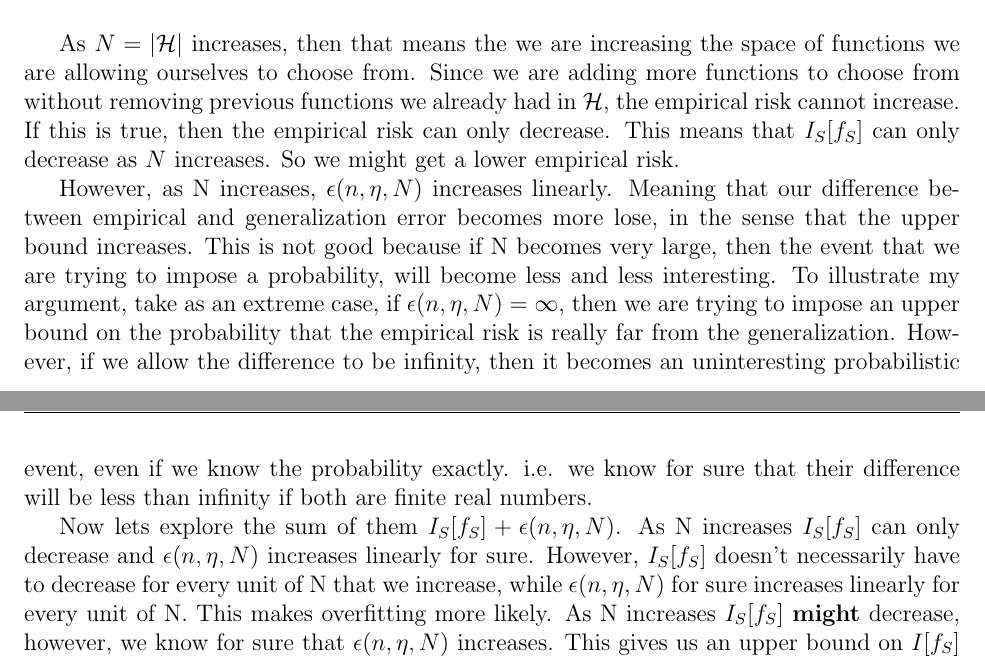
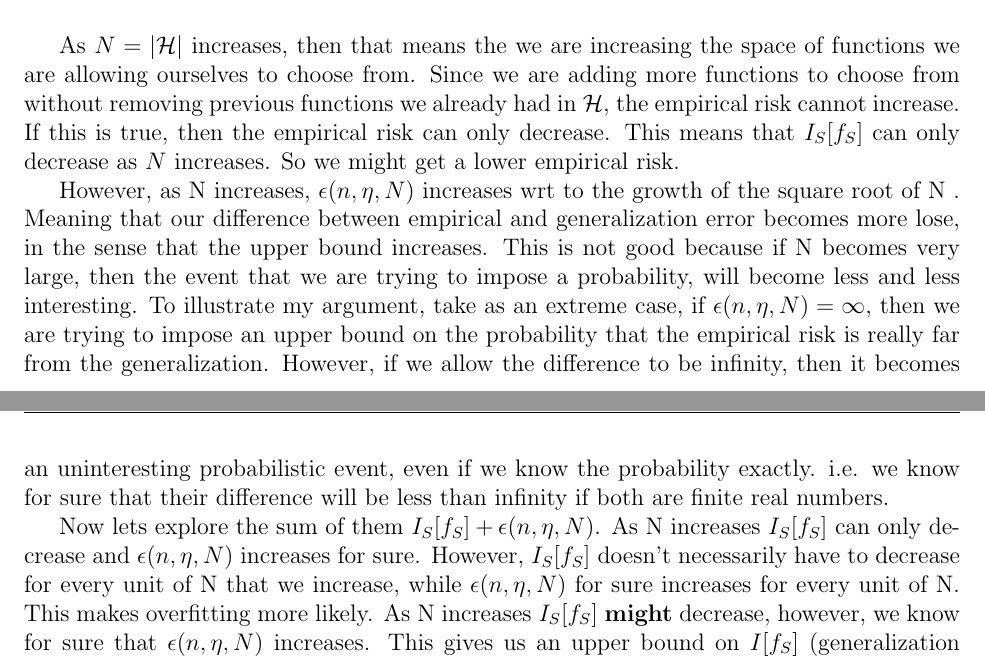
Before and after one commit to brando90/9520_pset_2, a LaTeX problem sheet (Miranda_Brando_9520_fall2014_pset2.tex): two parts of pages 4 and 5 of 6, joined at a grey line, cut so that both start at the same text. Compiled offline with pdfLaTeX.

Commit message:
corrected an error

```diff
--- a/Miranda_Brando_9520_fall2014_pset2.tex
+++ b/Miranda_Brando_9520_fall2014_pset2.tex
@@ -167,9 +167,9 @@ $$I[f_s] \leq I_s[f_s] + \epsilon(n, \eta, N) =  I_s[f_s] + \frac{N(c^2-2cM+M^2)
 
 As $N = |\mathcal{H}|$ increases, then that means the we are increasing the space of functions we are allowing ourselves to choose from. Since we are adding more functions to choose from without removing previous functions we already had in $\mathcal{H}$, the empirical risk cannot increase. If this is true, then the empirical risk can only decrease. This means that $I_S[f_S]$ can only decrease as $N$ increases. So we might get a lower empirical risk.
 
-However, as N increases, $\epsilon(n, \eta, N)$ increases linearly. Meaning that our difference between empirical and generalization error becomes more lose, in the sense that the upper bound increases. This is not good because if N becomes very large, then the event that we are trying to impose a probability, will become less and less interesting. To illustrate my argument, take as an extreme case, if $\epsilon(n, \eta, N) = \infty$, then we are trying to impose an upper bound on the probability that the empirical risk is really far from the generalization. However, if we allow the difference to be infinity, then it becomes an uninteresting probabilistic event, even if we know the probability exactly. i.e. we know for sure that their difference will be less than infinity if both are finite real numbers.
+However, as N increases, $\epsilon(n, \eta, N)$ increases wrt to the growth of  the square root of N . Meaning that our difference between empirical and generalization error becomes more lose, in the sense that the upper bound increases. This is not good because if N becomes very large, then the event that we are trying to impose a probability, will become less and less interesting. To illustrate my argument, take as an extreme case, if $\epsilon(n, \eta, N) = \infty$, then we are trying to impose an upper bound on the probability that the empirical risk is really far from the generalization. However, if we allow the difference to be infinity, then it becomes an uninteresting probabilistic event, even if we know the probability exactly. i.e. we know for sure that their difference will be less than infinity if both are finite real numbers.
 
-Now lets explore the sum of them $I_S[f_S] + \epsilon(n, \eta, N)$. As N increases $I_S[f_S]$ can only decrease and $\epsilon(n, \eta, N)$ increases linearly for sure. However, $I_S[f_S]$ doesn't necessarily have to decrease for every unit of N that we increase, while $\epsilon(n, \eta, N)$ for sure increases linearly for every unit of N. This makes overfitting more likely. As N increases $I_S[f_S]$ \textbf{might} decrease, however, we know for sure that $\epsilon(n, \eta, N)$ increases. This gives us an upper bound on $I[f_S]$ (generalization error) that increases most of the times as $N$ increases. This means that our upper bound estimate for the generalization error becomes more and more useless and that the empirical error becomes less good as a proxy for $I[f_S]$. Thus, yielding overfitting more and more likely.
+Now lets explore the sum of them $I_S[f_S] + \epsilon(n, \eta, N)$. As N increases $I_S[f_S]$ can only decrease and $\epsilon(n, \eta, N)$ increases for sure. However, $I_S[f_S]$ doesn't necessarily have to decrease for every unit of N that we increase, while $\epsilon(n, \eta, N)$ for sure increases for every unit of N. This makes overfitting more likely. As N increases $I_S[f_S]$ \textbf{might} decrease, however, we know for sure that $\epsilon(n, \eta, N)$ increases. This gives us an upper bound on $I[f_S]$ (generalization error) that increases most of the times as $N$ increases. This means that our upper bound estimate for the generalization error becomes more and more useless and that the empirical error becomes less good as a proxy for $I[f_S]$. Thus, yielding overfitting more and more likely.
 
 4c)
 
```
Also changed, not shown: Miranda_Brando_9520_fall2014_pset2.pdf, Miranda_Brando_9520_fall2014_pset2.tex (4 more changed lines), 2 other files.
